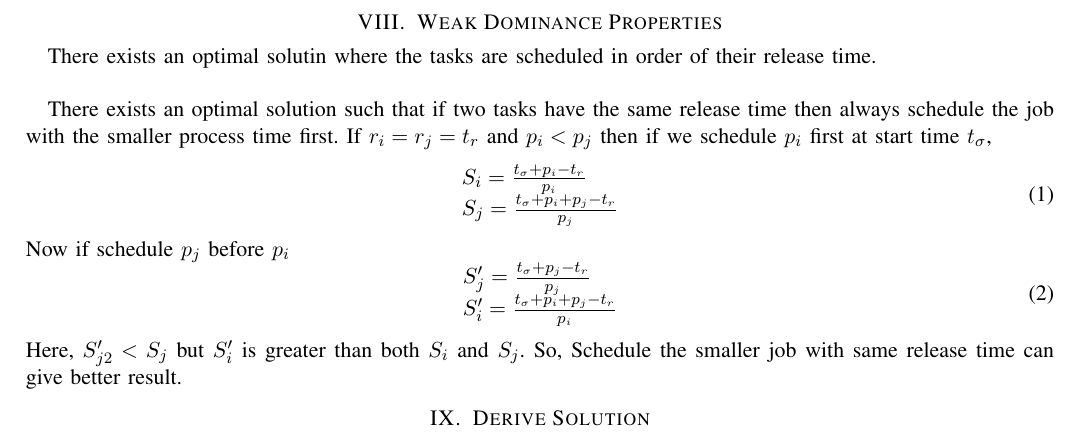
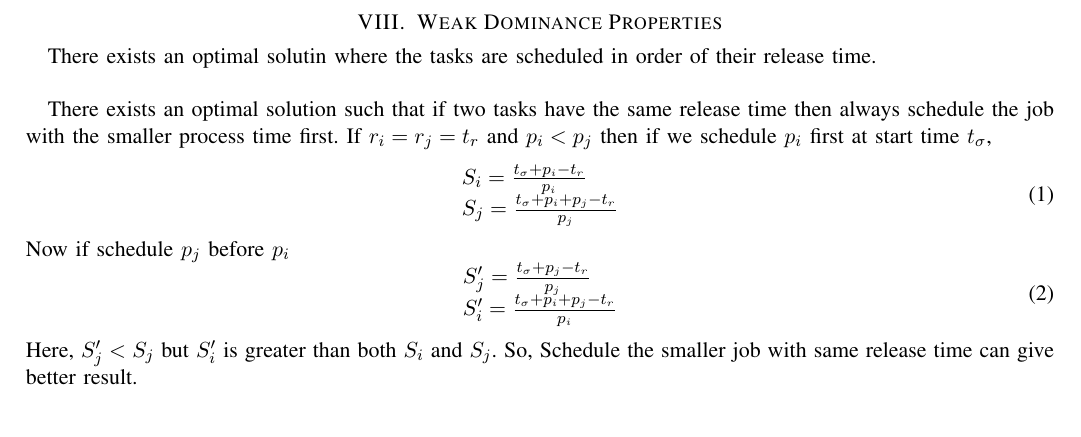
Before and after one commit to marufdsi/ITCS-6115-ITCS-8115-Advanced-Algorithms, a LaTeX paper (Branch_and_Bound/Minimize-Max-Stretch.tex): part of page 3 of 3, cut so that both start at the same text. Compiled offline with pdfLaTeX.

Commit message:
minor notation changes

```diff
--- a/Branch_and_Bound/Minimize-Max-Stretch.tex
+++ b/Branch_and_Bound/Minimize-Max-Stretch.tex
@@ -134,11 +134,10 @@ S'_{j} = \frac{t_{\sigma} + p_j - t_r}{p_j} \\
 S'_{i} = \frac{t_{\sigma} + p_i + p_j- t_r}{p_i}
 \end{array}
 \end{equation}
-Here, $S'_{j2} < S_{j}$ but $S'_{i}$ is greater than both $S_{i}$ and $S_{j}$. So, Schedule the smaller job with
+Here, $S'_{j} < S_{j}$ but $S'_{i}$ is greater than both $S_{i}$ and $S_{j}$. So, Schedule the smaller job with
 same release time can give better result.
 
 
-\section{Derive Solution}
 
 
 \end{document}
```
